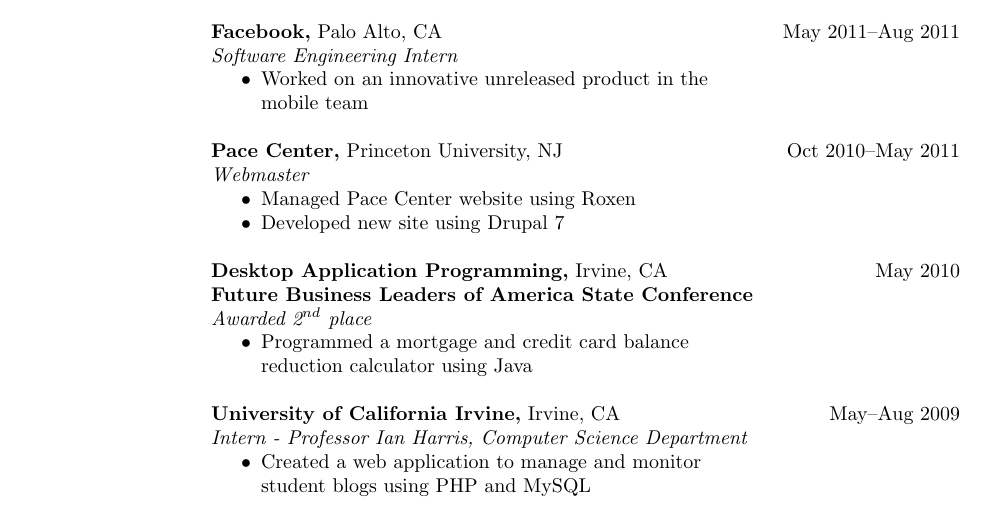
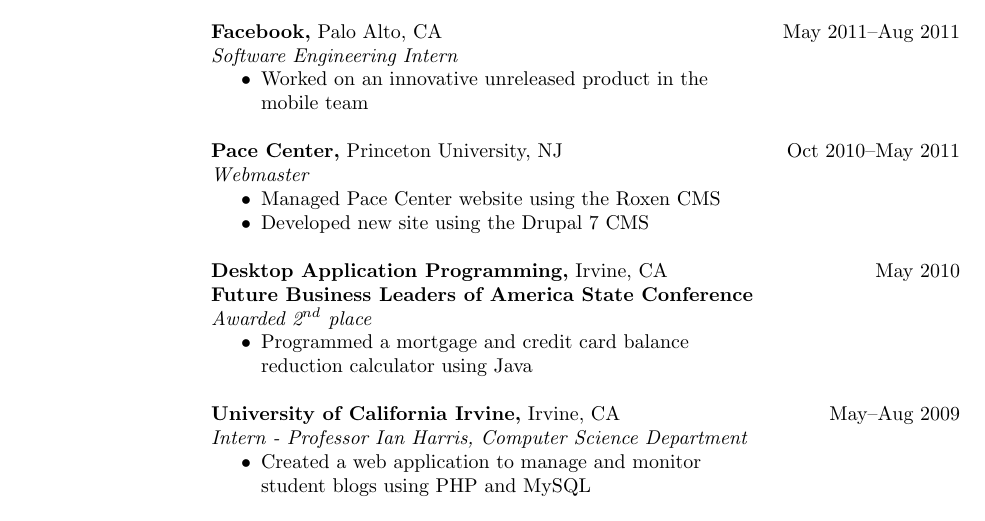
Before and after one commit to namukang/resume, a LaTeX CV (resume.tex): part of the page, cut so that both start at the same text. Compiled offline with pdfLaTeX.

Commit message:
Add back CMS to Roxen and Drupal

```diff
--- a/resume.tex
+++ b/resume.tex
@@ -56,8 +56,8 @@
  {\bf Pace Center,} Princeton University, NJ \hfill Oct 2010--May 2011 \\
  {\it Webmaster}
  \begin{itemize} \itemsep -2pt  % reduce space between items
- \item Managed Pace Center website using Roxen
- \item Developed new site using Drupal 7
+ \item Managed Pace Center website using the Roxen CMS
+ \item Developed new site using the Drupal 7 CMS
  \end{itemize}
 
  {\bf Desktop Application Programming,} Irvine, CA \hfill May 2010 \\
```
